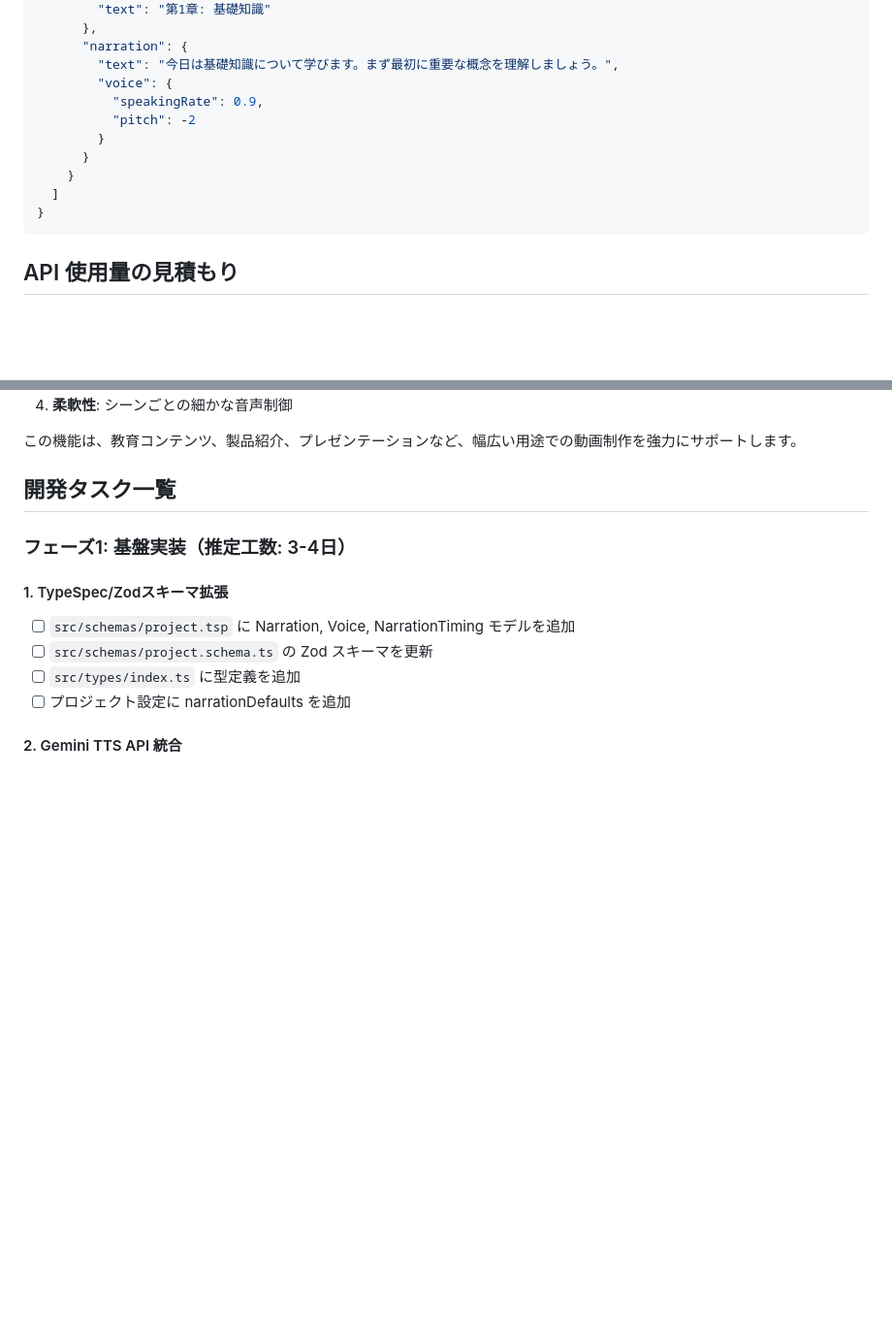
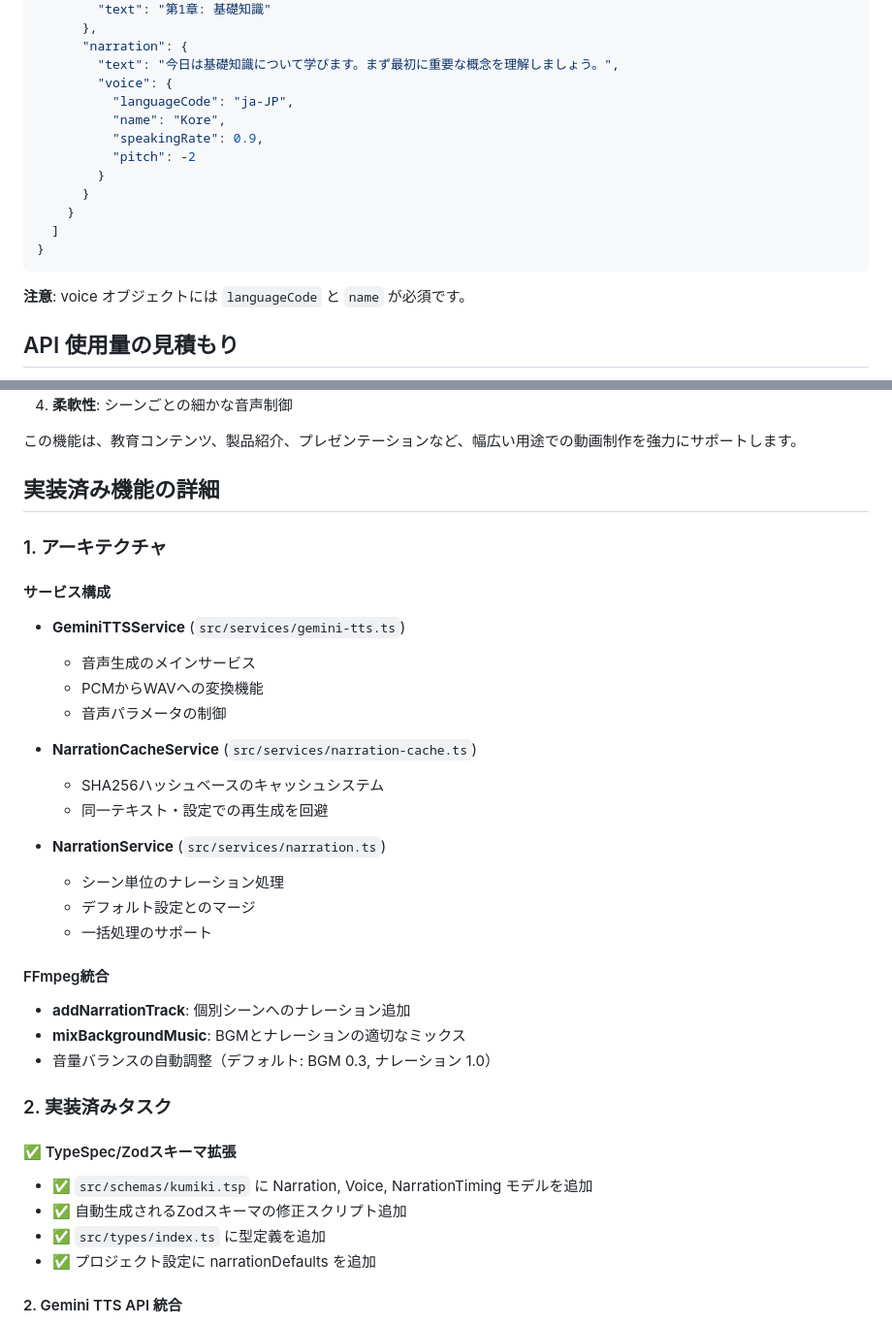
Before and after one commit to henteko/kumiki, a Markdown page: internal-docs/NARRATION_FEATURE.md, 2 parts joined by grey strips. Shown at 97% size. Drawn GitHub-style; blank space fills up the shorter version.

````diff
--- a/internal-docs/NARRATION_FEATURE.md
+++ b/internal-docs/NARRATION_FEATURE.md
@@ -217,6 +222,8 @@
       "narration": {
         "text": "今日は基礎知識について学びます。まず最初に重要な概念を理解しましょう。",
         "voice": {
+          "languageCode": "ja-JP",
+          "name": "Kore",
           "speakingRate": 0.9,
           "pitch": -2
         }
@@ -225,6 +232,8 @@
   ]
 }
 ```
+
+**注意**: voice オブジェクトには `languageCode` と `name` が必須です。
 
 ## API 使用量の見積もり
 
@@ -260,15 +269,37 @@
 
 この機能は、教育コンテンツ、製品紹介、プレゼンテーションなど、幅広い用途での動画制作を強力にサポートします。
 
-## 開発タスク一覧
+## 実装済み機能の詳細
 
-### フェーズ1: 基盤実装（推定工数: 3-4日）
+### 1. アーキテクチャ
 
-#### 1. TypeSpec/Zodスキーマ拡張
-- [ ] `src/schemas/project.tsp` に Narration, Voice, NarrationTiming モデルを追加
-- [ ] `src/schemas/project.schema.ts` の Zod スキーマを更新
-- [ ] `src/types/index.ts` に型定義を追加
-- [ ] プロジェクト設定に narrationDefaults を追加
+#### サービス構成
+- **GeminiTTSService** (`src/services/gemini-tts.ts`)
+  - 音声生成のメインサービス
+  - PCMからWAVへの変換機能
+  - 音声パラメータの制御
+
+- **NarrationCacheService** (`src/services/narration-cache.ts`)
+  - SHA256ハッシュベースのキャッシュシステム
+  - 同一テキスト・設定での再生成を回避
+
+- **NarrationService** (`src/services/narration.ts`)
+  - シーン単位のナレーション処理
+  - デフォルト設定とのマージ
+  - 一括処理のサポート
+
+#### FFmpeg統合
+- **addNarrationTrack**: 個別シーンへのナレーション追加
+- **mixBackgroundMusic**: BGMとナレーションの適切なミックス
+- 音量バランスの自動調整（デフォルト: BGM 0.3, ナレーション 1.0）
+
+### 2. 実装済みタスク
+
+#### ✅ TypeSpec/Zodスキーマ拡張
+- ✅ `src/schemas/kumiki.tsp` に Narration, Voice, NarrationTiming モデルを追加
+- ✅ 自動生成されるZodスキーマの修正スクリプト追加
+- ✅ `src/types/index.ts` に型定義を追加
+- ✅ プロジェクト設定に narrationDefaults を追加
 
 #### 2. Gemini TTS API 統合
 - [ ] `@google/genai` パッケージを使用（v1.10.0 インストール済み）
````
Also changed, not shown: other parts of internal-docs/NARRATION_FEATURE.md (+88 -32 lines).
